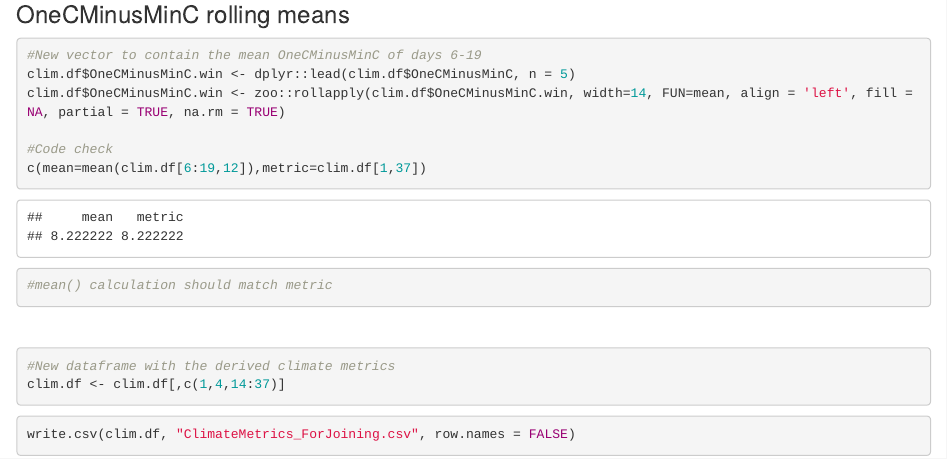
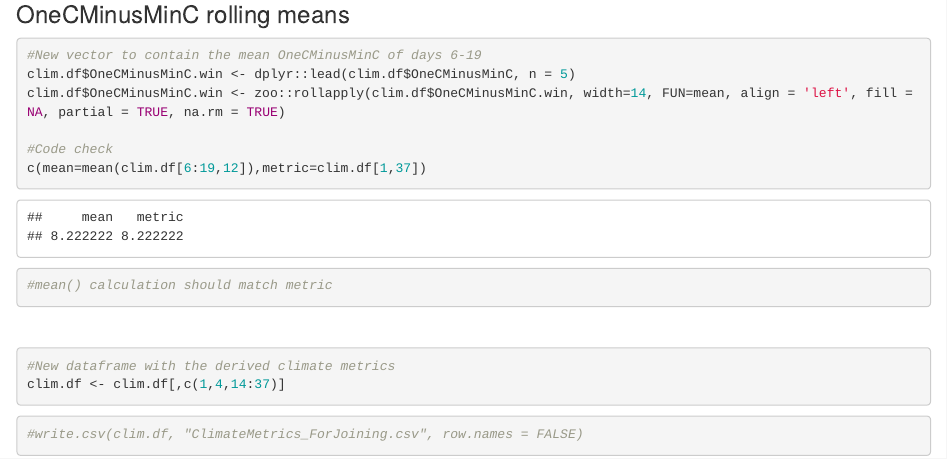
Before and after one commit to justinthomasmann/CrowBase, an R Markdown document (CrowNestlingClimate_ClimateMetrics.Rmd): the page in a window 1100 px wide, from 8110 px down. Rendered offline with R 4.5, knitr and Pandoc, with nearby package versions.

Commit message:
comment out

````diff
--- a/CrowNestlingClimate_ClimateMetrics.Rmd
+++ b/CrowNestlingClimate_ClimateMetrics.Rmd
@@ -360,5 +360,5 @@ clim.df <- clim.df[,c(1,4,14:37)]
 ```
 
 ```{r write metrics csv for joining with nestling data}
-write.csv(clim.df, "ClimateMetrics_ForJoining.csv", row.names = FALSE)
+#write.csv(clim.df, "ClimateMetrics_ForJoining.csv", row.names = FALSE)
 ```
````
